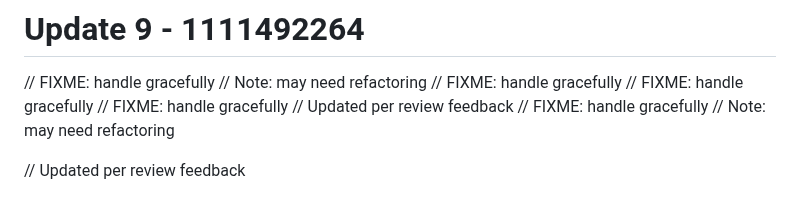
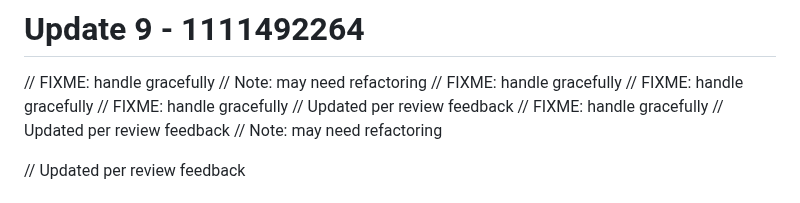
Before and after one commit to RootBugs/kwen-mobile, a Markdown page: README.md, the part around the change. Drawn GitHub-style.

Commit message:
add comment (fallback) (wip)

```diff
--- a/README.md
+++ b/README.md
@@ -164,6 +164,7 @@ Repository cleaned.
 // FIXME: handle gracefully
 // Updated per review feedback
 // FIXME: handle gracefully
+// Updated per review feedback
 // Note: may need refactoring
 
 // Updated per review feedback
```
